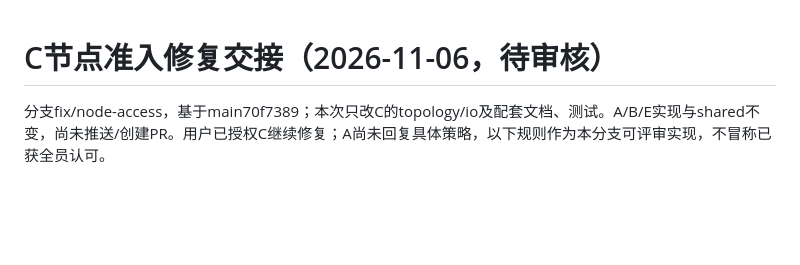
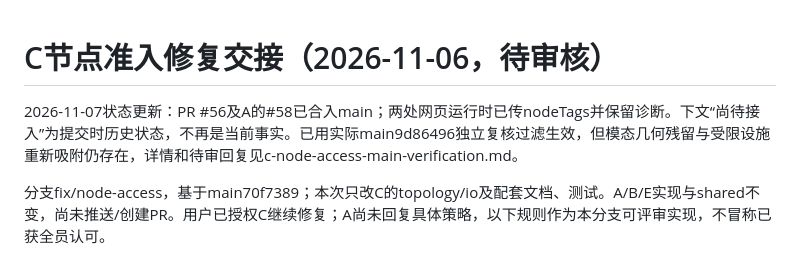
Before and after one commit to rrrexfield/Road-Network-Modeling-System, a Markdown page: docs/plans/c-node-access-ready.md, the part around the change. Rendered like a GitHub page; blank space fills up the shorter version.

```diff
--- a/docs/plans/c-node-access-ready.md
+++ b/docs/plans/c-node-access-ready.md
@@ -1,4 +1,6 @@
 # C节点准入修复交接（2026-11-06，待审核）
+
+2026-11-07状态更新：PR #56及A的#58已合入main；两处网页运行时已传nodeTags并保留诊断。下文“尚待接入”为提交时历史状态，不再是当前事实。已用实际main9d86496独立复核过滤生效，但模态几何残留与受限设施重新吸附仍存在，详情和待审回复见c-node-access-main-verification.md。
 
 分支fix/node-access，基于main70f7389；本次只改C的topology/io及配套文档、测试。A/B/E实现与shared不变，尚未推送/创建PR。用户已授权C继续修复；A尚未回复具体策略，以下规则作为本分支可评审实现，不冒称已获全员认可。
 
```
Also changed, not shown: docs/AI日志.md (+1 -0 lines), docs/plans/c-node-access-main-verification.md (added, +47 -0 lines).
